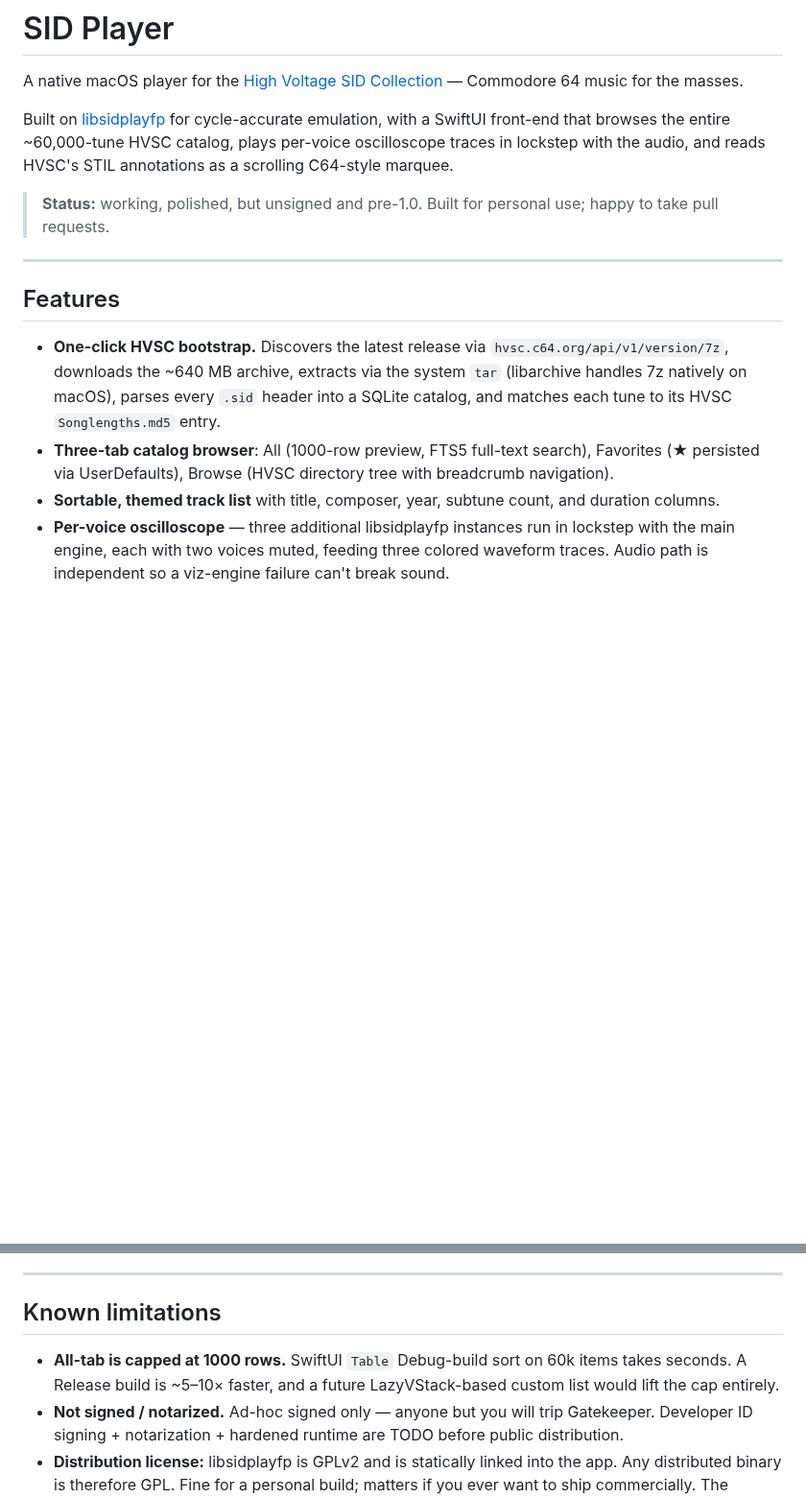
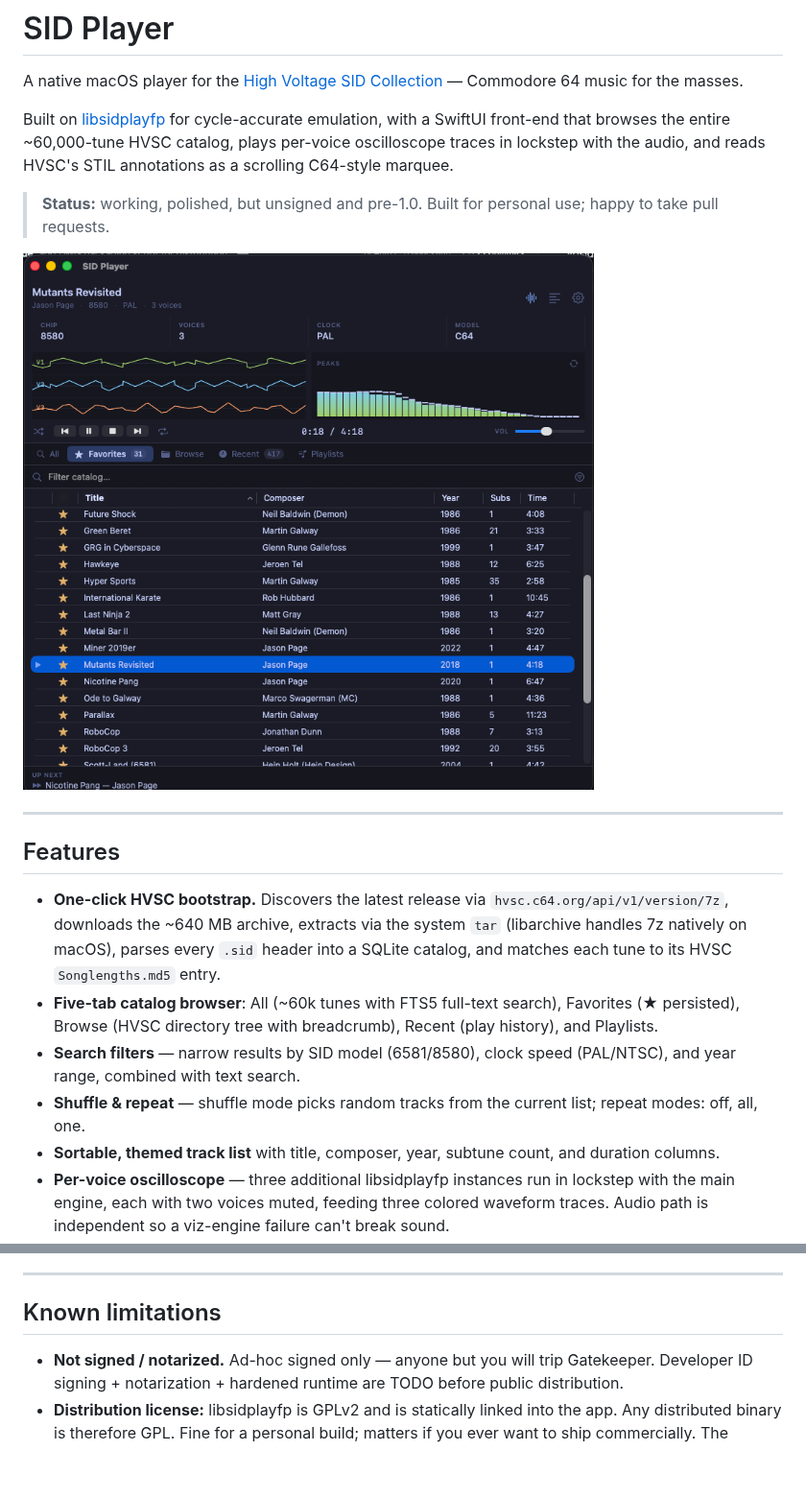
Before and after one commit to xrayzsoftware/sidplayer, a Markdown page: README.md, 2 parts joined by grey strips. Shown at 96% size. Drawn GitHub-style; pictures changed too: screenshot.png (added); blank space fills up the shorter version.

Commit message:
add screenshot to README and update feature list
Co-Authored-By: Claude Opus 4.6 <noreply@anthropic.com>

```diff
--- a/README.md
+++ b/README.md
@@ -6,12 +6,16 @@ Built on [libsidplayfp](https://github.com/libsidplayfp/libsidplayfp) for cycle-
 
 > **Status:** working, polished, but unsigned and pre-1.0. Built for personal use; happy to take pull requests.
 
+![SID Player screenshot](screenshot.png)
+
 ---
 
 ## Features
 
 - **One-click HVSC bootstrap.** Discovers the latest release via `hvsc.c64.org/api/v1/version/7z`, downloads the ~640 MB archive, extracts via the system `tar` (libarchive handles 7z natively on macOS), parses every `.sid` header into a SQLite catalog, and matches each tune to its HVSC `Songlengths.md5` entry.
-- **Three-tab catalog browser**: All (1000-row preview, FTS5 full-text search), Favorites (★ persisted via UserDefaults), Browse (HVSC directory tree with breadcrumb navigation).
+- **Five-tab catalog browser**: All (~60k tunes with FTS5 full-text search), Favorites (★ persisted), Browse (HVSC directory tree with breadcrumb), Recent (play history), and Playlists.
+- **Search filters** — narrow results by SID model (6581/8580), clock speed (PAL/NTSC), and year range, combined with text search.
+- **Shuffle & repeat** — shuffle mode picks random tracks from the current list; repeat modes: off, all, one.
 - **Sortable, themed track list** with title, composer, year, subtune count, and duration columns.
 - **Per-voice oscilloscope** — three additional libsidplayfp instances run in lockstep with the main engine, each with two voices muted, feeding three colored waveform traces. Audio path is independent so a viz-engine failure can't break sound.
 - **Cyclic secondary visualizer** — toggle between a Winamp-style 40-band peak meter, a scrolling FFT waterfall, and a phosphor-persistence oscilloscope. All vDSP-backed, log-spaced from 50 Hz to 12 kHz, and themed.
@@ -176,7 +180,6 @@ libsidplayfp is C++. Swift can't import C++ directly with full fidelity (no clas
 
 ## Known limitations
 
-- **All-tab is capped at 1000 rows.** SwiftUI `Table` Debug-build sort on 60k items takes seconds. A Release build is ~5–10× faster, and a future LazyVStack-based custom list would lift the cap entirely.
 - **Not signed / notarized.** Ad-hoc signed only — anyone but you will trip Gatekeeper. Developer ID signing + notarization + hardened runtime are TODO before public distribution.
 - **Distribution license:** libsidplayfp is GPLv2 and is statically linked into the app. Any distributed binary is therefore GPL. Fine for a personal build; matters if you ever want to ship commercially. The bundled license sits at `Sources/CSIDEngine/Vendor/LICENSE.libsidplayfp`.
 - **arm64 only by default.** The vendored libsidplayfp archive is arm64; producing a universal app requires lipo'ing in an x86_64 build (see Universal binary section above).
```
